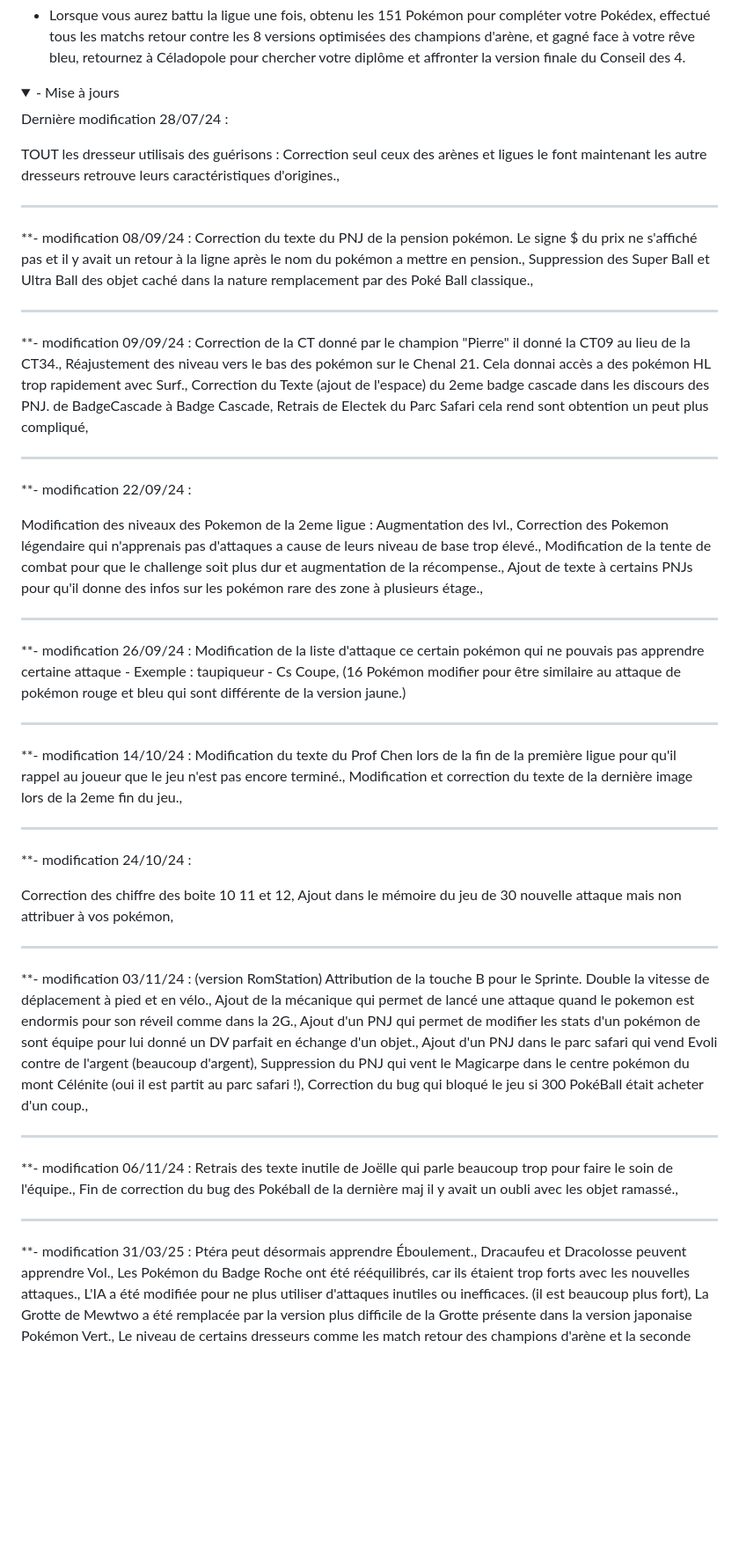
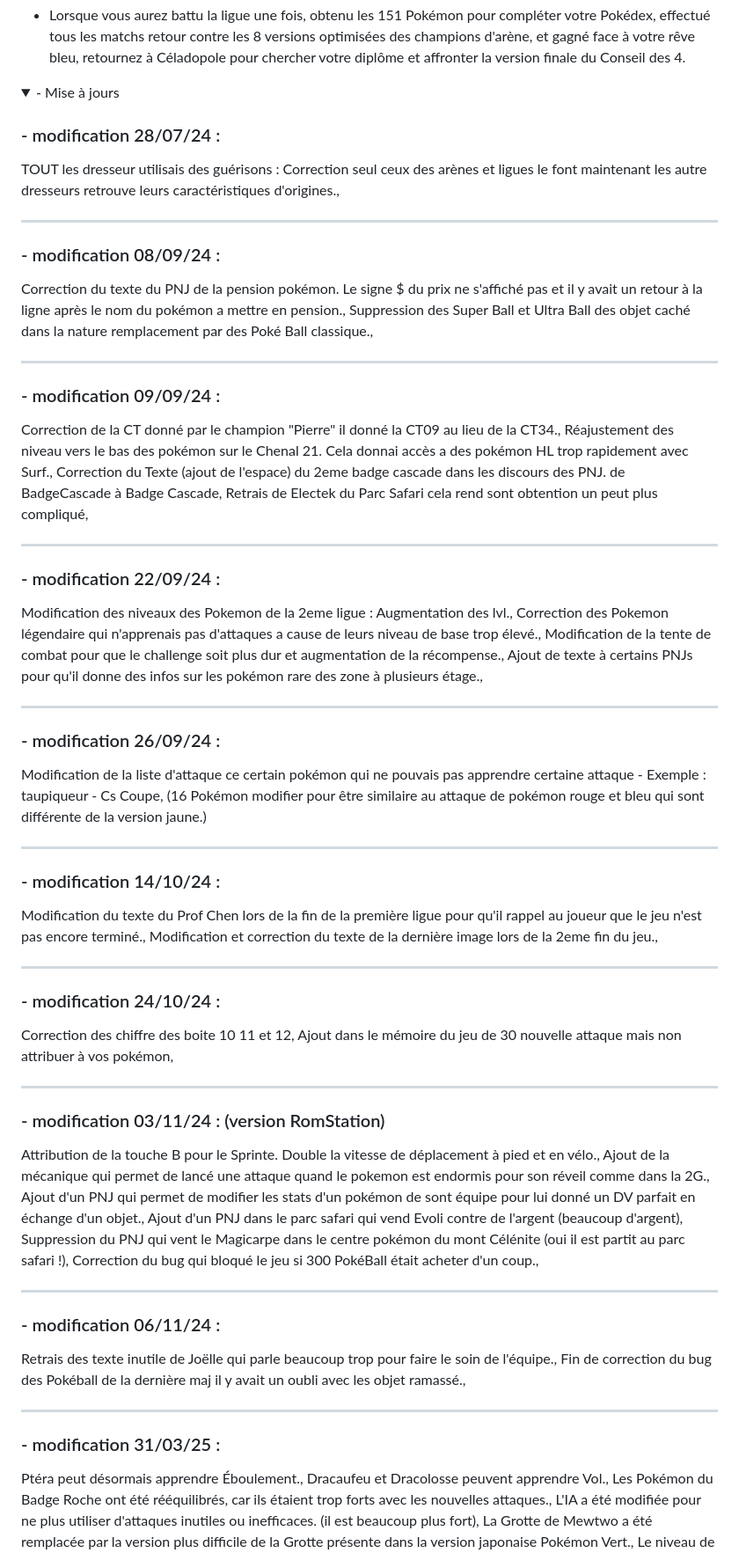
Before and after one commit to Xatrosss/Pokemon-Bleu-Abysse, a Markdown page: README.md, the part around the change printed below. Shown: that part at 88% size. GitHub-like rendering; folded sections open; blank space fills up the shorter version.

```diff
--- a/README.md
+++ b/README.md
@@ -176,24 +176,24 @@ Et pour ceux qui aime le tout cuit, voilà comment finir le jeu...
 <details>
  <summary> - Mise à jours </summary>
 
-Dernière modification 28/07/24 :
+### - modification 28/07/24 :
 
 TOUT les dresseur utilisais des guérisons : Correction seul ceux des arènes et ligues le font maintenant les autre dresseurs retrouve leurs caractéristiques d'origines.,
 
 ---------------------------------------------------------
-**- modification 08/09/24 :
+### - modification 08/09/24 :
 Correction du texte du PNJ de la pension pokémon. Le signe $ du prix ne s'affiché pas et il y avait un retour à la ligne après le nom du pokémon a mettre en pension.,
 Suppression des Super Ball et Ultra Ball des objet caché dans la nature remplacement par des Poké Ball classique.,
 
 ---------------------------------------------------------
-**- modification 09/09/24 :
+### - modification 09/09/24 :
 Correction de la CT donné par le champion "Pierre" il donné la CT09 au lieu de la CT34.,
 Réajustement des niveau vers le bas des pokémon sur le Chenal 21. Cela donnai accès a des pokémon HL trop rapidement avec Surf.,
 Correction du Texte (ajout de l'espace) du 2eme badge cascade dans les discours des PNJ. de BadgeCascade à Badge Cascade,
 Retrais de Electek du Parc Safari cela rend sont obtention un peut plus compliqué,
 
 ---------------------------------------------------------
-**- modification 22/09/24 :
+### - modification 22/09/24 :
 
 Modification des niveaux des Pokemon de la 2eme ligue : Augmentation des lvl.,
 Correction des Pokemon légendaire qui n'apprenais pas d'attaques a cause de leurs niveau de base trop élevé.,
@@ -201,23 +201,23 @@ Modification de la tente de combat pour que le challenge soit plus dur et augmen
 Ajout de texte à certains PNJs pour qu'il donne des infos sur les pokémon rare des zone à plusieurs étage.,
 
 ---------------------------------------------------------
-**- modification 26/09/24 :
+### - modification 26/09/24 :
 Modification de la liste d'attaque ce certain pokémon qui ne pouvais pas apprendre certaine attaque - Exemple : taupiqueur - Cs Coupe,
 (16 Pokémon modifier pour être similaire au attaque de pokémon rouge et bleu qui sont différente de la version jaune.)
 
 ---------------------------------------------------------
-**- modification 14/10/24 :
+### - modification 14/10/24 :
 Modification du texte du Prof Chen lors de la fin de la première ligue pour qu'il rappel au joueur que le jeu n'est pas encore terminé.,
 Modification et correction du texte de la dernière image lors de la 2eme fin du jeu.,
 
 ---------------------------------------------------------
-**- modification 24/10/24 :
+### - modification 24/10/24 :
 
 Correction des chiffre des boite 10 11 et 12,
 Ajout dans le mémoire du jeu de 30 nouvelle attaque mais non attribuer à vos pokémon,
 
 ---------------------------------------------------------
-**- modification 03/11/24 :  (version RomStation)
+### - modification 03/11/24 :  (version RomStation)
 Attribution de la touche B pour le Sprinte. Double la vitesse de déplacement à pied et en vélo.,
 Ajout de la mécanique qui permet de lancé une attaque quand le pokemon est endormis pour son réveil comme dans la 2G.,
 Ajout d'un PNJ qui permet de modifier les stats d'un pokémon de sont équipe pour lui donné un DV parfait en échange d'un objet.,
@@ -226,12 +226,12 @@ Suppression du PNJ qui vent le Magicarpe dans le centre pokémon du mont Célén
 Correction du bug qui bloqué le jeu si 300 PokéBall était acheter d'un coup.,
 
 ---------------------------------------------------------
-**- modification 06/11/24 :
+### - modification 06/11/24 :
 Retrais des texte inutile de Joëlle qui parle beaucoup trop pour faire le soin de l'équipe.,
 Fin de correction du bug des Pokéball de la dernière maj il y avait un oubli avec les objet ramassé.,
 
 ---------------------------------------------------------
-**- modification 31/03/25 :
+### - modification 31/03/25 :
 Ptéra peut désormais apprendre Éboulement.,
 Dracaufeu et Dracolosse peuvent apprendre Vol.,
 Les Pokémon du Badge Roche ont été rééquilibrés, car ils étaient trop forts avec les nouvelles attaques.,
```
Also changed, not shown: other parts of README.md (+5 -5 lines).
